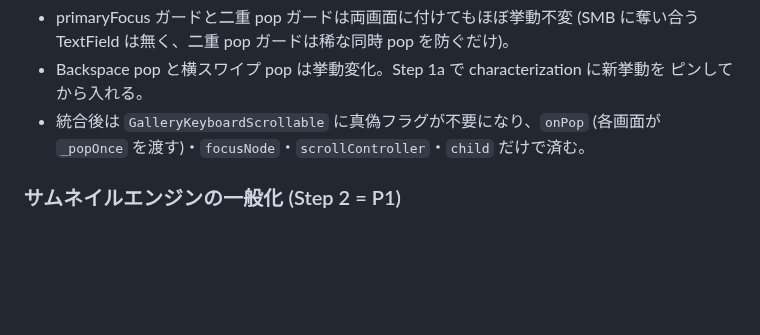
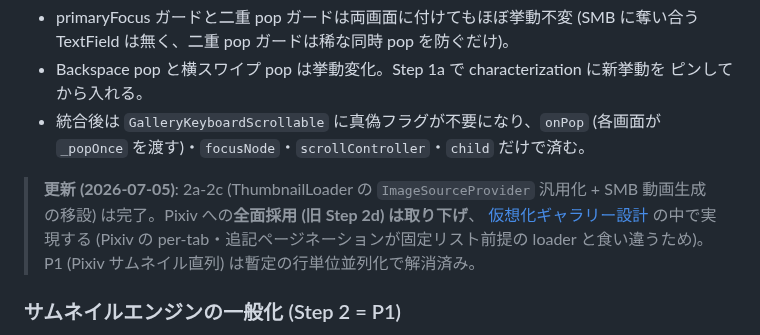
Before and after one commit to jam7/image-viewer, a Markdown page: docs/gallery_unification/design.md, the part around the change. Rendered like a GitHub page; blank space fills up the shorter version.

```diff
--- a/docs/gallery_unification/design.md
+++ b/docs/gallery_unification/design.md
@@ -73,6 +73,12 @@ Pixiv ギャラリー (`gallery_screen.dart`) と SMB ギャラリー (`smb_gall
   ピンしてから入れる。
 - 統合後は `GalleryKeyboardScrollable` に真偽フラグが不要になり、`onPop` (各画面が
   `_popOnce` を渡す)・`focusNode`・`scrollController`・`child` だけで済む。
+
+> **更新 (2026-07-05)**: 2a-2c (ThumbnailLoader の `ImageSourceProvider` 汎用化 +
+> SMB 動画生成の移設) は完了。Pixiv への**全面採用 (旧 Step 2d) は取り下げ**、
+> [仮想化ギャラリー設計](../virtualized_gallery/design.md) の中で実現する
+> (Pixiv の per-tab・追記ページネーションが固定リスト前提の loader と食い違うため)。
+> P1 (Pixiv サムネイル直列) は暫定の行単位並列化で解消済み。
 
 ### サムネイルエンジンの一般化 (Step 2 = P1)
 
```
Also changed, not shown: docs/adr/006-thumbnail-source-generalization.md (+4 -0 lines), docs/virtualized_gallery/design.md (added, +145 -0 lines).
